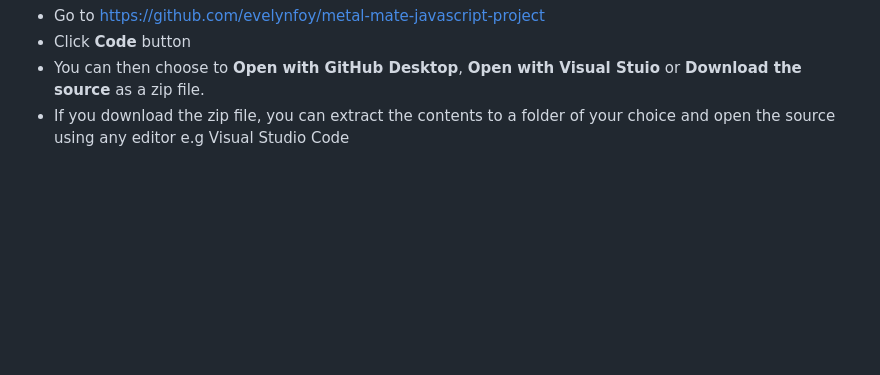
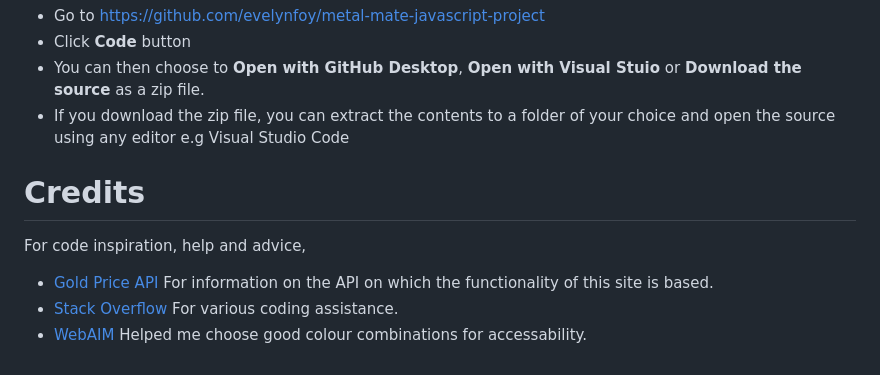
Before and after one commit to evelynfoy/metal-mate-javascript-project, a Markdown page: README.md, the part around the change. Drawn GitHub-style; blank space fills up the shorter version.

Commit message:
Added credits to ReadMe

```diff
--- a/README.md
+++ b/README.md
@@ -157,3 +157,10 @@ For local deployment
   - Click <b>Code</b> button
   - You can then choose to <b>Open with GitHub Desktop</b>, <b>Open with Visual Stuio</b> or <b>Download the source</b> as a zip file.
   - If you download the zip file, you can extract the contents to a folder of your choice and open the source using any editor e.g Visual Studio Code
+
+  # Credits
+
+For code inspiration, help and advice,
+* [Gold Price API](https://gold-api.com/ "Gold Price API") For information on the API on which the functionality of this site is based.
+* [Stack Overflow](https://stackoverflow.com/questions/6134039/format-number-to-always-show-2-decimal-places) For various coding assistance.
+* [WebAIM](https://webaim.org/resources/contrastchecker/) Helped me choose good colour combinations for accessability.
```
